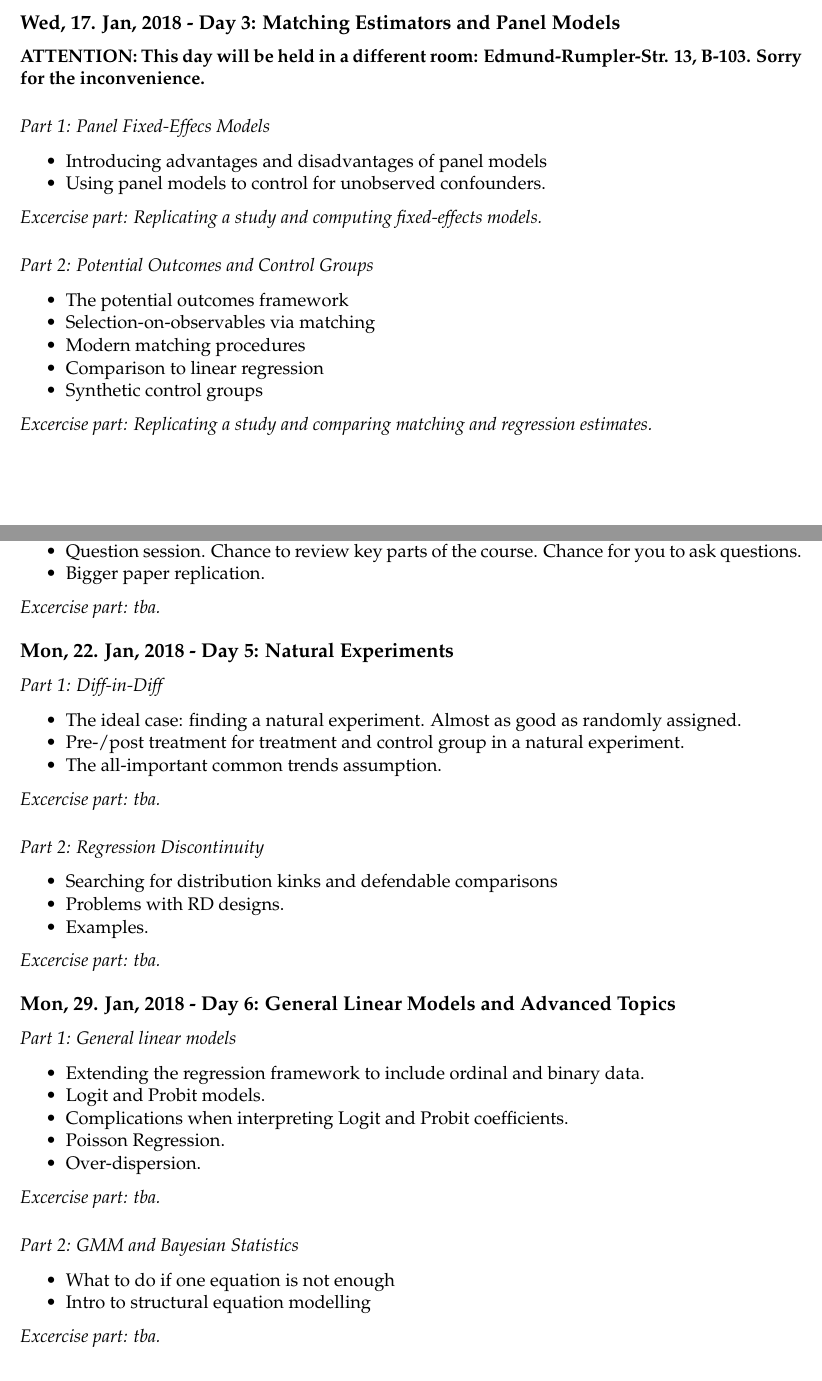
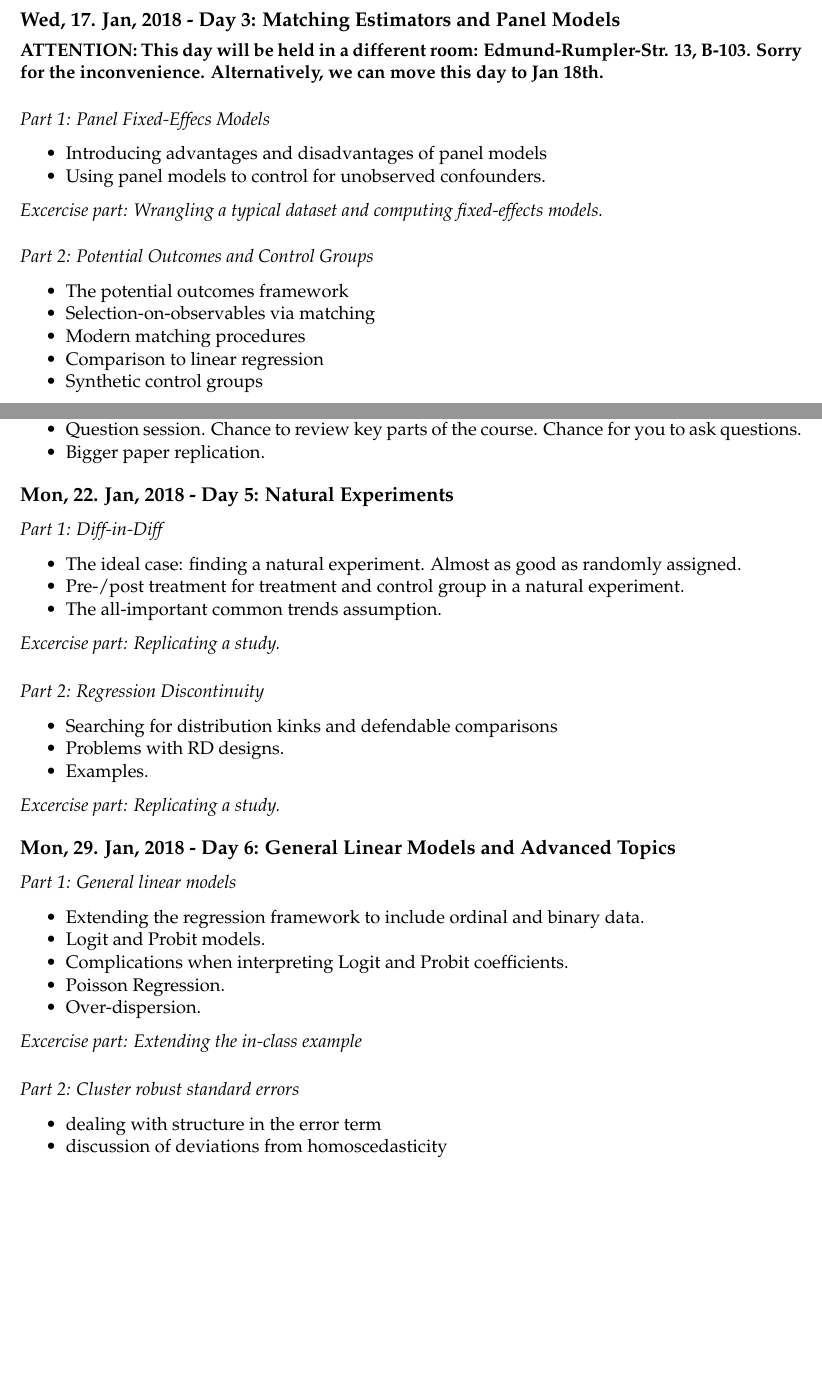
Before and after one commit to hschuett/mbr-quanti, an R Markdown document (syllabus.Rmd): two parts of pages 4 and 5 of 5, joined at a grey line, cut so that both start at the same text, the shorter picture padded with empty space. Rendered offline with R 4.5, knitr and Pandoc, then LaTeX, with nearby package versions; some code elsewhere in the file could not run offline.

Commit message:
Update excercises

```diff
--- a/syllabus.Rmd
+++ b/syllabus.Rmd
@@ -162,14 +160,14 @@ bib["Elwert.2014"]
 
 ## Wed, 17. Jan, 2018 - Day 3: Matching Estimators and Panel Models
 
-**ATTENTION: This day will be held in a different room: Edmund-Rumpler-Str. 13, B-103. Sorry for the inconvenience.**
+**ATTENTION: This day will be held in a different room: Edmund-Rumpler-Str. 13, B-103. Sorry for the inconvenience. Alternatively, we can move this day to Jan 18th.**
 
 ### Part 1: Panel Fixed-Effecs Models
 
 - Introducing advantages and disadvantages of panel models
 - Using panel models to control for unobserved confounders.
 
-*Excercise part: Replicating a study and computing fixed-effects models.*
+*Excercise part: Wrangling a typical dataset and computing fixed-effects models.*
 
 ### Part 2: Potential Outcomes and Control Groups
 
@@ -178,8 +176,6 @@ bib["Elwert.2014"]
 - Modern matching procedures
 - Comparison to linear regression
 - Synthetic control groups
-
-*Excercise part: Replicating a study and comparing matching and regression estimates.*
 
 ## Fr, 19. Jan, 2018 - Day 4: Instrumental Variables
 
@@ -198,7 +198,6 @@ bib["Elwert.2014"]
 - Question session. Chance to review key parts of the course. Chance for you to ask questions.
 - Bigger paper replication.
 
-*Excercise part: tba.*
 
 ## Mon, 22. Jan, 2018 - Day 5: Natural Experiments
 
@@ -208,7 +207,7 @@ bib["Elwert.2014"]
 - Pre-/post treatment for treatment and control group in a natural experiment.
 - The all-important common trends assumption.
 
-*Excercise part: tba.*
+*Excercise part: Replicating a study.*
 
 ### Part 2: Regression Discontinuity
 
@@ -216,7 +215,7 @@ bib["Elwert.2014"]
 - Problems with RD designs.
 - Examples.
 
-*Excercise part: tba.*
+*Excercise part: Replicating a study.*
 
 ## Mon, 29. Jan, 2018 - Day 6: General Linear Models and Advanced Topics
 
@@ -228,11 +227,9 @@ bib["Elwert.2014"]
 - Poisson Regression.
 - Over-dispersion.
 
-*Excercise part: tba.*
+*Excercise part: Extending the in-class example*
 
-### Part 2: GMM and Bayesian Statistics
+### Part 2: Cluster robust standard errors
 
-- What to do if one equation is not enough
-- Intro to structural equation modelling
-
-*Excercise part: tba.*
+- dealing with structure in the error term
+- discussion of deviations from homoscedasticity
```
Also changed, not shown: syllabus.pdf, syllabus.Rmd (10 more changed lines).
